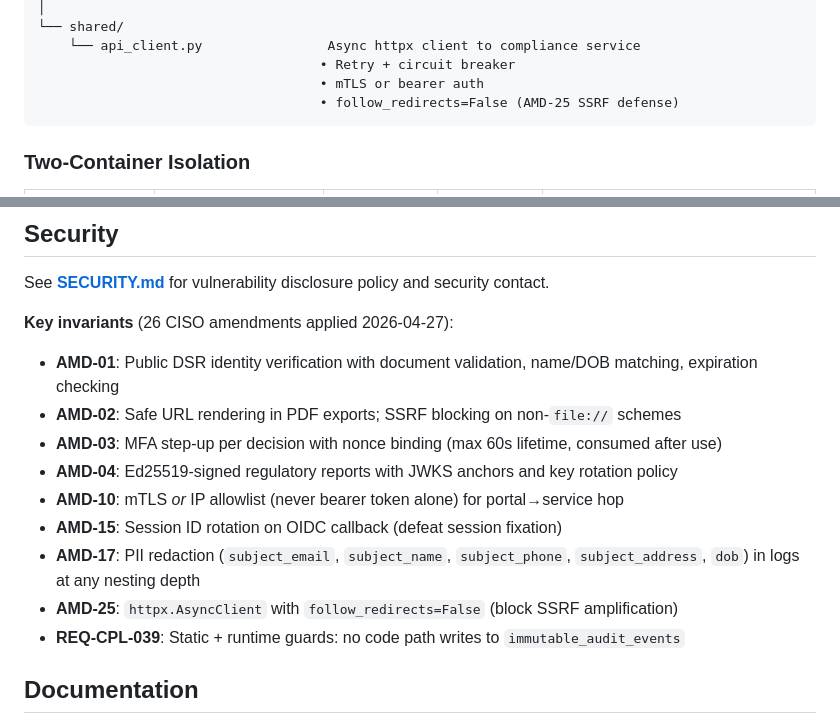
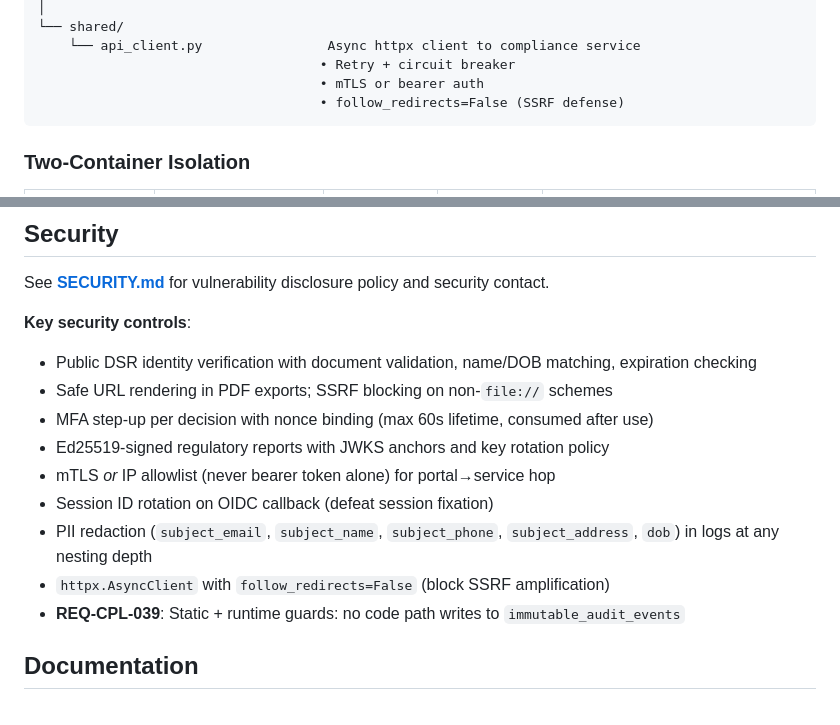
Before and after one commit to bulletproofsoftware-ai/bulletproof-compliance-portal, a Markdown page: README.md, 2 parts joined by grey strips. GitHub-like rendering.

Commit message:
docs: relabel internal amendment IDs as public security controls
Co-Authored-By: Claude Opus 4.8 (1M context) <noreply@anthropic.com>

````diff
--- a/README.md
+++ b/README.md
@@ -126,7 +126,7 @@ src/portal/
     └── api_client.py                Async httpx client to compliance service
                                     • Retry + circuit breaker
                                     • mTLS or bearer auth
-                                    • follow_redirects=False (AMD-25 SSRF defense)
+                                    • follow_redirects=False (SSRF defense)
 ```
 
 ### Two-Container Isolation
@@ -197,16 +197,16 @@ Test suite covers:
 
 See **[SECURITY.md](./SECURITY.md)** for vulnerability disclosure policy and security contact.
 
-**Key invariants** (26 CISO amendments applied 2026-04-27):
+**Key security controls**:
 
-- **AMD-01**: Public DSR identity verification with document validation, name/DOB matching, expiration checking
-- **AMD-02**: Safe URL rendering in PDF exports; SSRF blocking on non-`file://` schemes
-- **AMD-03**: MFA step-up per decision with nonce binding (max 60s lifetime, consumed after use)
-- **AMD-04**: Ed25519-signed regulatory reports with JWKS anchors and key rotation policy
-- **AMD-10**: mTLS *or* IP allowlist (never bearer token alone) for portal→service hop
-- **AMD-15**: Session ID rotation on OIDC callback (defeat session fixation)
-- **AMD-17**: PII redaction (`subject_email`, `subject_name`, `subject_phone`, `subject_address`, `dob`) in logs at any nesting depth
-- **AMD-25**: `httpx.AsyncClient` with `follow_redirects=False` (block SSRF amplification)
+- Public DSR identity verification with document validation, name/DOB matching, expiration checking
+- Safe URL rendering in PDF exports; SSRF blocking on non-`file://` schemes
+- MFA step-up per decision with nonce binding (max 60s lifetime, consumed after use)
+- Ed25519-signed regulatory reports with JWKS anchors and key rotation policy
+- mTLS *or* IP allowlist (never bearer token alone) for portal→service hop
+- Session ID rotation on OIDC callback (defeat session fixation)
+- PII redaction (`subject_email`, `subject_name`, `subject_phone`, `subject_address`, `dob`) in logs at any nesting depth
+- `httpx.AsyncClient` with `follow_redirects=False` (block SSRF amplification)
 - **REQ-CPL-039**: Static + runtime guards: no code path writes to `immutable_audit_events`
 
 ## Documentation
````
